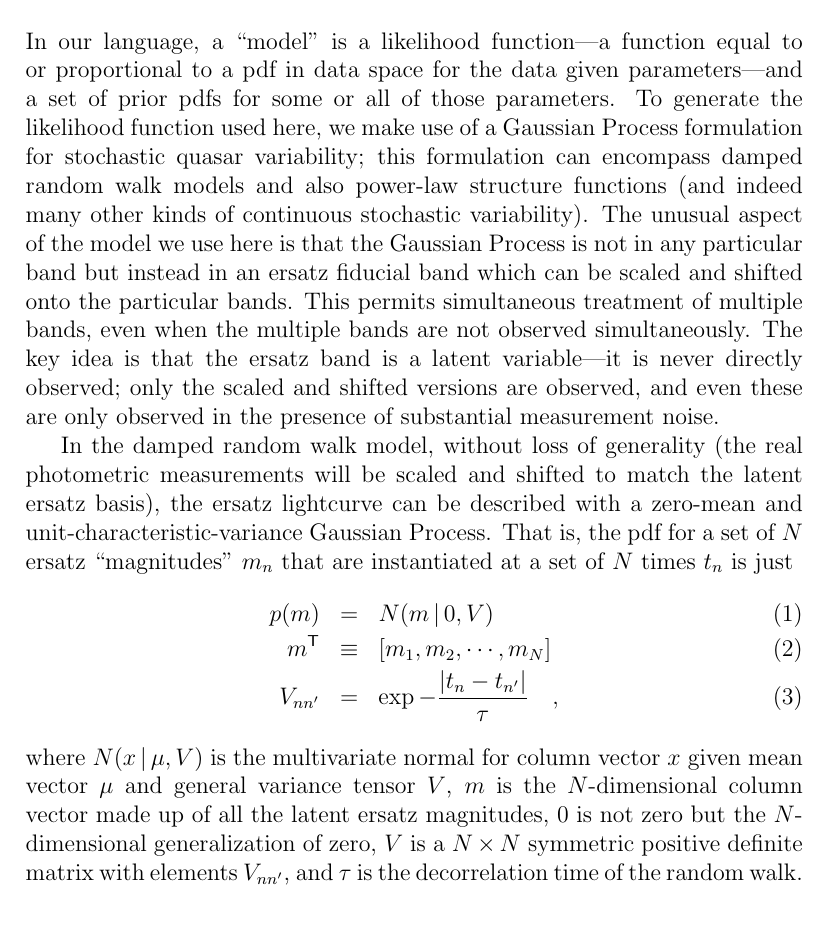
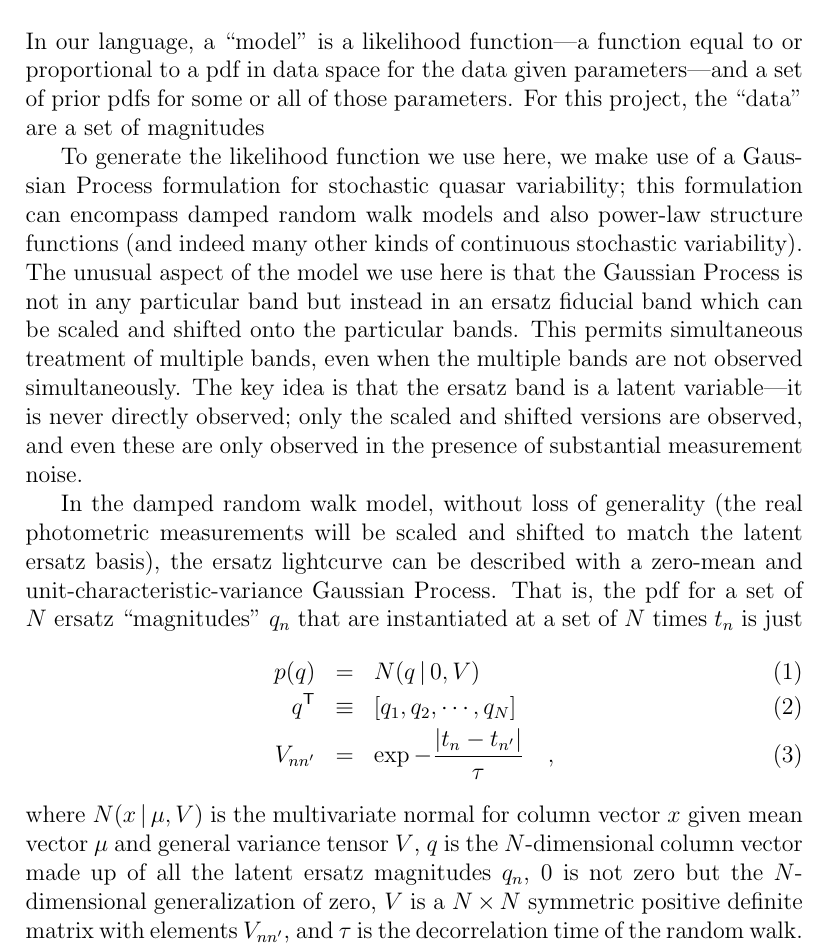
Before and after one commit to mykytyn/QuasarVariability, a LaTeX document (documents/qv.tex): part of the page, cut so that both start at the same text, the shorter picture padded with empty space. Compiled offline with pdfLaTeX.

Commit message:
rename ersatz mags

```diff
--- a/documents/qv.tex
+++ b/documents/qv.tex
@@ -13,7 +13,10 @@
 In our language, a ``model'' is a likelihood function---a function
 equal to or proportional to a pdf in data space for the data given
 parameters---and a set of prior pdfs for some or all of those
-parameters.  To generate the likelihood function used here, we make
+parameters.  For this project, the ``data'' are a set of magnitudes
+
+
+To generate the likelihood function we use here, we make
 use of a Gaussian Process formulation for stochastic quasar
 variability; this formulation can encompass damped random walk models
 and also power-law structure functions (and indeed many other kinds of
@@ -31,20 +34,20 @@ In the damped random walk model, without loss of generality (the real
 photometric measurements will be scaled and shifted to match the
 latent ersatz basis), the ersatz lightcurve can be described with a
 zero-mean and unit-characteristic-variance Gaussian Process.  That is,
-the pdf for a set of $N$ ersatz ``magnitudes'' $m_n$ that are
+the pdf for a set of $N$ ersatz ``magnitudes'' $q_n$ that are
 instantiated at a set of $N$ times $t_n$ is just
 \begin{eqnarray}
-p(m) &=& N(m\given 0,V)
+p(q) &=& N(q\given 0,V)
 \\
-\transpose{m} &\equiv& [m_1, m_2, \cdots , m_N]
+\transpose{q} &\equiv& [q_1, q_2, \cdots , q_N]
 \\
 V_{nn'} &=& \exp -\frac{|t_n - t_{n'}|}{\tau}
 \quad ,
 \end{eqnarray}
 where $N(x\given\mu,V)$ is the multivariate normal for column vector
-$x$ given mean vector $\mu$ and general variance tensor $V$, $m$ is
+$x$ given mean vector $\mu$ and general variance tensor $V$, $q$ is
 the $N$-dimensional column vector made up of all the latent ersatz
-magnitudes, $0$ is not zero but the $N$-dimensional generalization of
+magnitudes $q_n$, $0$ is not zero but the $N$-dimensional generalization of
 zero, $V$ is a $N\times N$ symmetric positive definite matrix with
 elements $V_{nn'}$, and $\tau$ is the decorrelation time of the random
 walk.  Some draws from this kind of Gaussian Process are shown in
```
